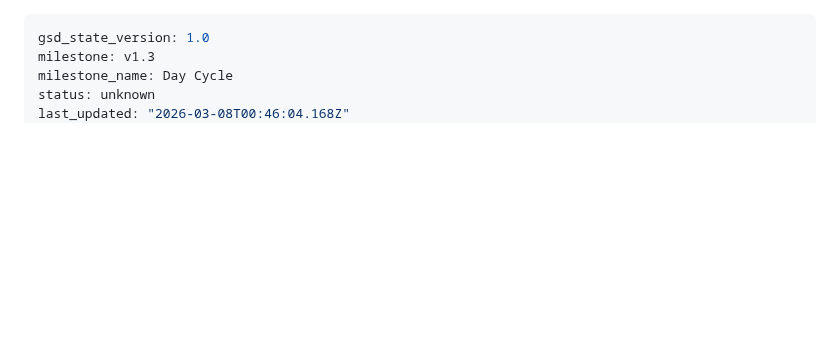
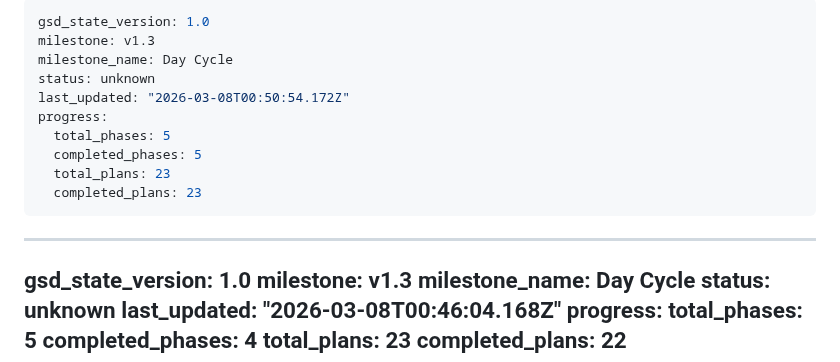
Before and after one commit to njdyson/fergie-time, a Markdown page: .planning/STATE.md, the part around the change. Drawn GitHub-style; blank space fills up the shorter version.

Commit message:
docs(phase-14): complete phase execution
Co-Authored-By: Claude Opus 4.6 <noreply@anthropic.com>

```diff
--- a/.planning/STATE.md
+++ b/.planning/STATE.md
@@ -1,3 +1,16 @@
+---
+gsd_state_version: 1.0
+milestone: v1.3
+milestone_name: Day Cycle
+status: unknown
+last_updated: "2026-03-08T00:50:54.172Z"
+progress:
+  total_phases: 5
+  completed_phases: 5
+  total_plans: 23
+  completed_plans: 23
+---
+
 ---
 gsd_state_version: 1.0
 milestone: v1.3
```
Also changed, not shown: .planning/ROADMAP.md (+1 -1 lines), 1 other file.
